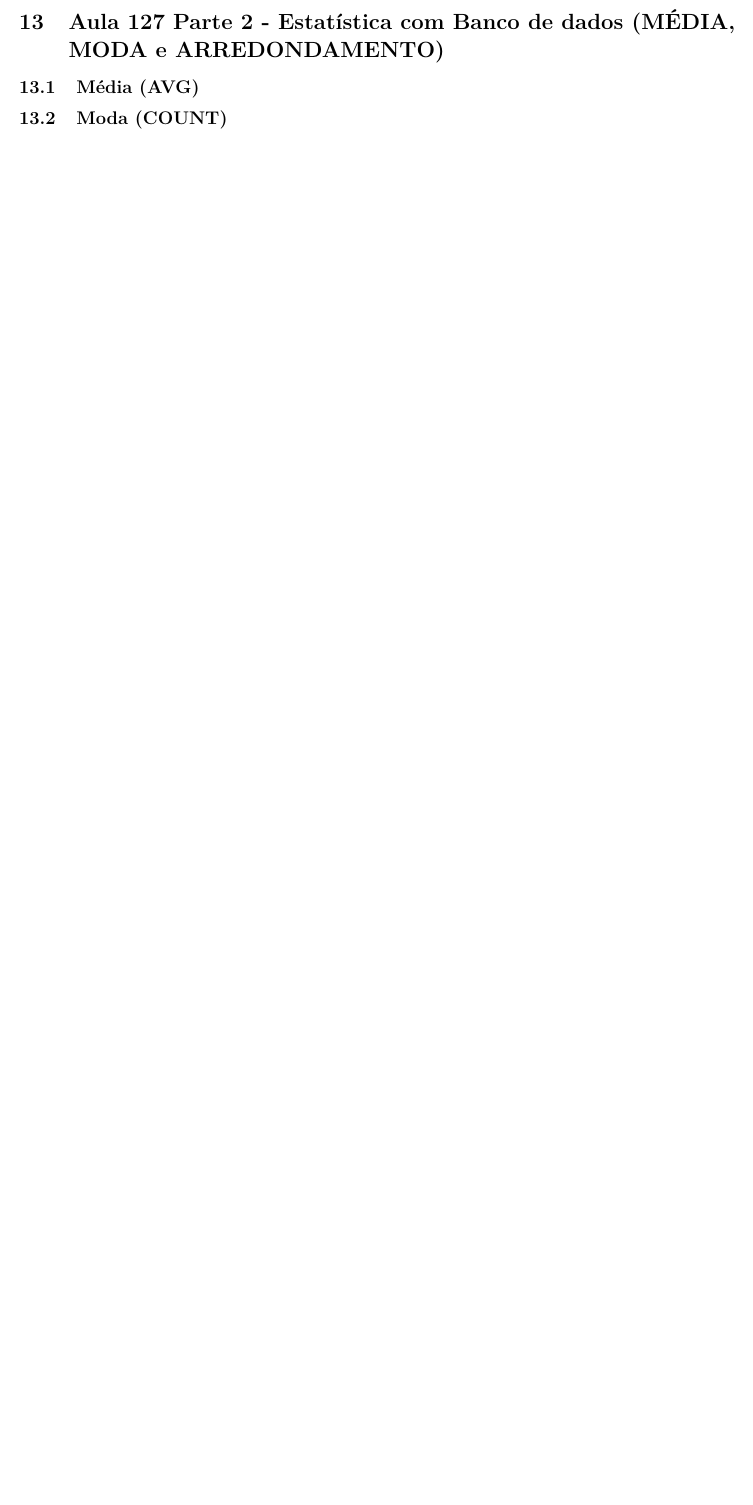
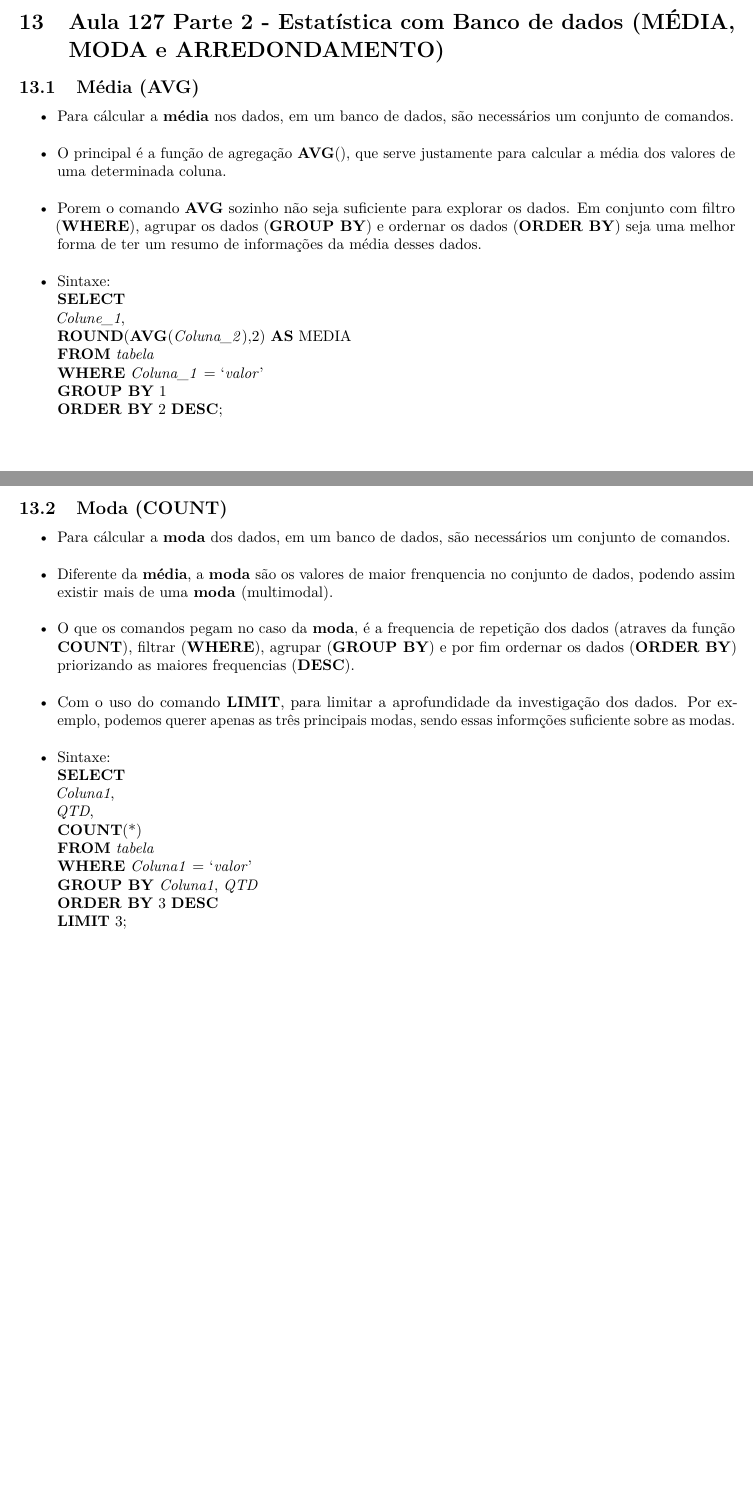
Before and after one commit to seperool/Study_PostgreSQL, an R Markdown document (Readme.rmd): part of page 50 of 52 before the commit and two parts of pages 50 and 51 of 54 after it, the two joined at a grey line, cut so that both start at the same text, the shorter picture padded with empty space. The pictures show the output file Readme.pdf that the author committed with the source.

Commit message:
Estatística Básica com Banco de dados - Média e Moda

```diff
--- a/Readme.rmd
+++ b/Readme.rmd
@@ -1066,9 +1066,38 @@ A **Adventure Works** classifica *produtos* por *categoria* e *subcategoria*. Os
 
 ## Média (**AVG**)
 
+- Para cálcular a **média** nos dados, em um banco de dados, são necessários um conjunto de comandos.\
+- O principal é a função de agregação **AVG**(), que serve justamente para calcular a média dos valores de uma determinada coluna.\
+- Porem o comando **AVG** sozinho não seja suficiente para explorar os dados. Em conjunto com filtro (**WHERE**), agrupar os dados (**GROUP BY**) e ordernar os dados (**ORDER BY**) seja uma melhor forma de ter um resumo de informações da média desses dados.\
+- Sintaxe:\
+**SELECT**\
+*Colune_1*,\
+**ROUND**(**AVG**(*Coluna_2*),2) **AS** MEDIA\
+**FROM** *tabela*\
+**WHERE** *Coluna_1* = '*valor*'\
+**GROUP BY** 1\
+**ORDER BY** 2 **DESC**;\
+
+\newpage
 
 ## Moda (**COUNT**)
 
+- Para cálcular a **moda** dos dados, em um banco de dados, são necessários um conjunto de comandos.\
+- Diferente da **média**, a **moda** são os valores de maior frenquencia no conjunto de dados, podendo assim existir mais de uma **moda** (multimodal).\
+- O que os comandos pegam no caso da **moda**, é a frequencia de repetição dos dados (atraves da função **COUNT**), filtrar (**WHERE**), agrupar (**GROUP BY**) e por fim ordernar os dados (**ORDER BY**) priorizando as maiores frequencias (**DESC**).\
+- Com o uso do comando **LIMIT**, para limitar a aprofundidade da investigação dos dados. Por exemplo, podemos querer apenas as três principais modas, sendo essas informções suficiente sobre as modas.\
+- Sintaxe:\
+**SELECT**\
+*Coluna1*,\
+*QTD*,\
+**COUNT**(\*)\
+**FROM** *tabela*\
+**WHERE** *Coluna1* = '*valor*'\
+**GROUP BY** *Coluna1*, *QTD*\
+**ORDER BY** 3 **DESC**\
+**LIMIT** 3;\
+
+\newpage
 
 ## Arredondamento (**ROUND**)
 - Para arredondar um valor basta aplicar a função **ROUND**() na coluna.\
```
Also changed, not shown: Readme.md, Readme.pdf, Readme.rmd (12 more changed lines), 2 other files.
